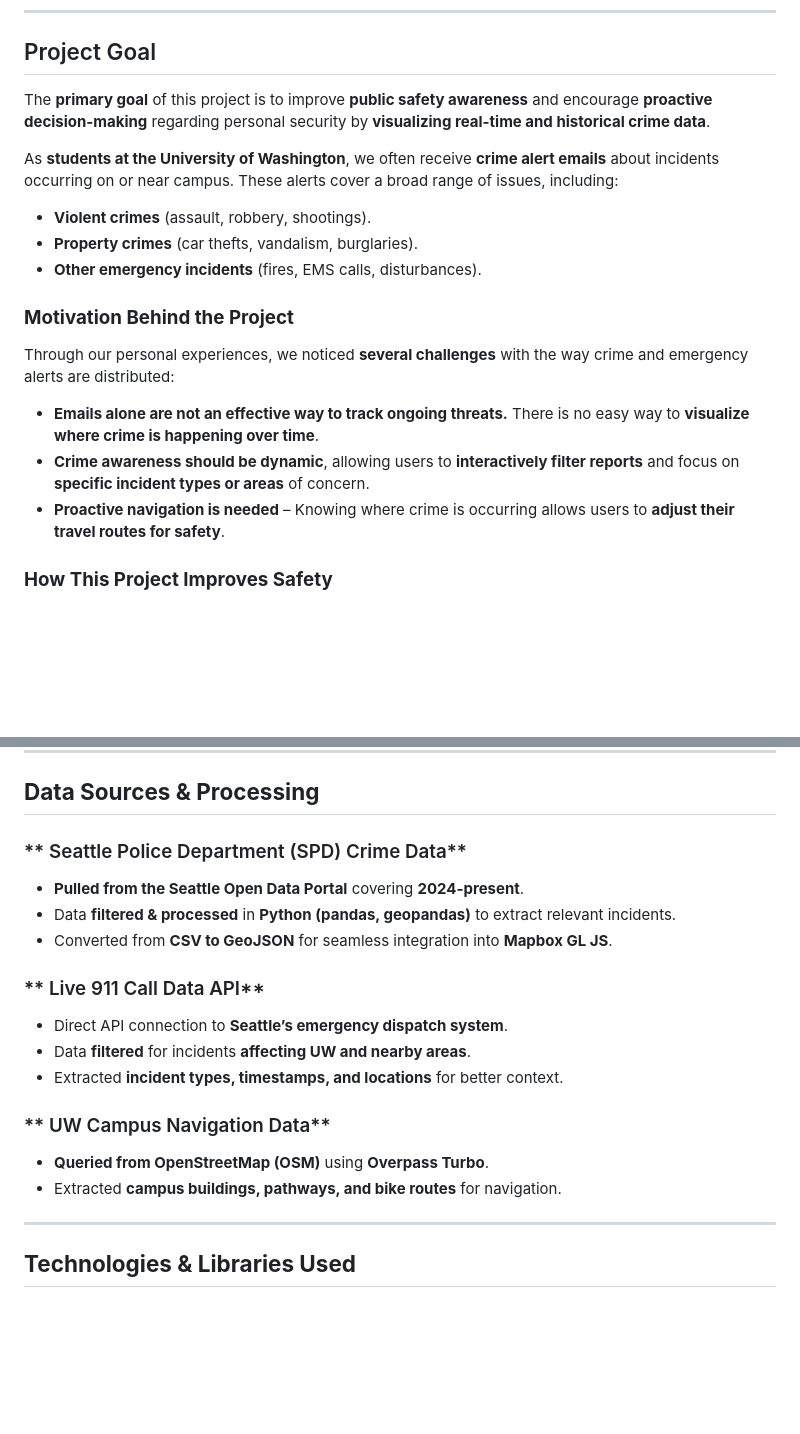
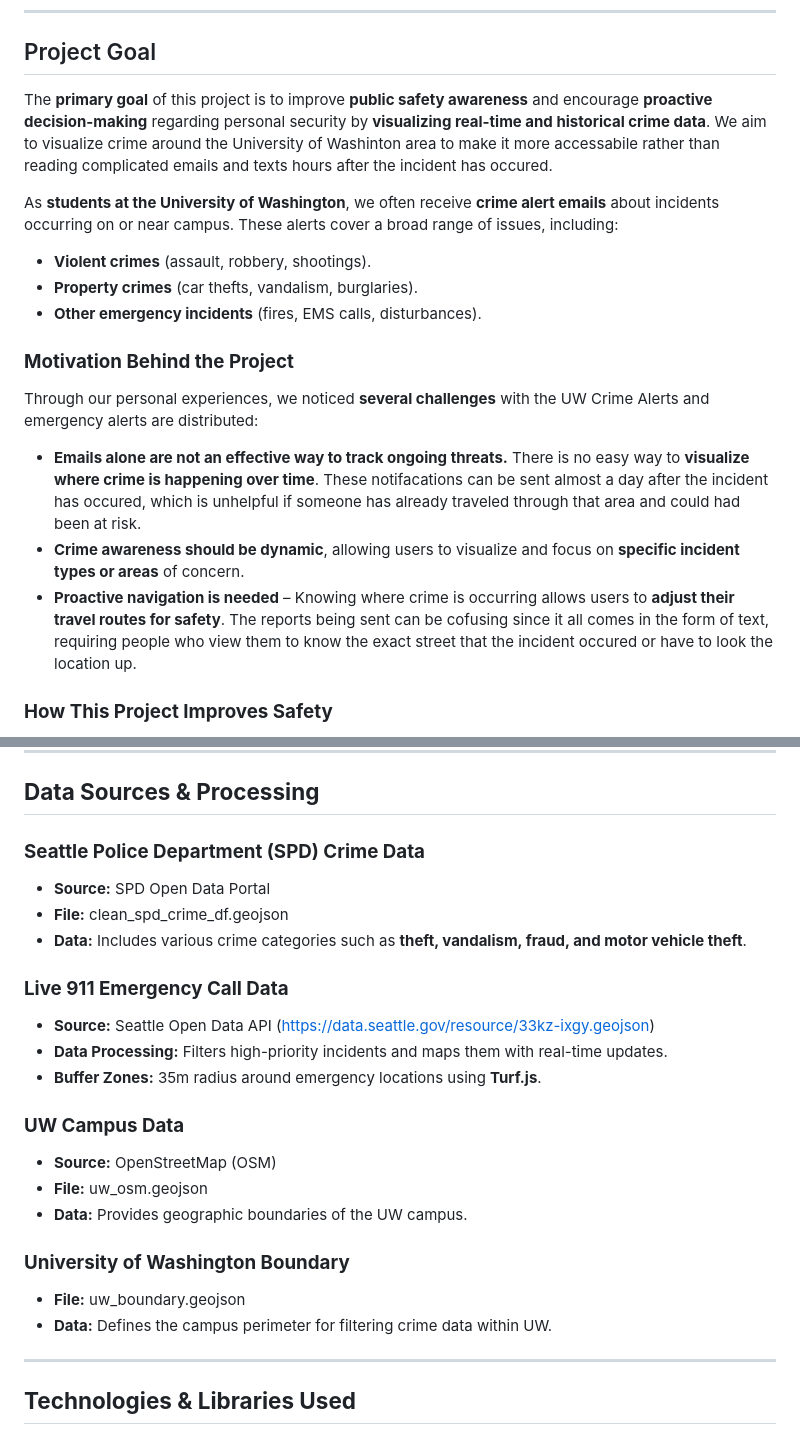
Before and after one commit to vm11962-2131012/UW_Alert_System, a Markdown page: README.md, 2 parts joined by grey strips. GitHub-like rendering; blank space fills up the shorter version.

```diff
--- a/README.md
+++ b/README.md
@@ -26,7 +26,7 @@ By offering **a centralized safety awareness platform**, the UW Alert System equ
 ---
 
 ## Project Goal
-The **primary goal** of this project is to improve **public safety awareness** and encourage **proactive decision-making** regarding personal security by **visualizing real-time and historical crime data**.
+The **primary goal** of this project is to improve **public safety awareness** and encourage **proactive decision-making** regarding personal security by **visualizing real-time and historical crime data**. We aim to visualize crime around the University of Washinton area to make it more accessabile rather than reading complicated emails and texts hours after the incident has occured.
 
 As **students at the University of Washington**, we often receive **crime alert emails** about incidents occurring on or near campus. These alerts cover a broad range of issues, including:
 - **Violent crimes** (assault, robbery, shootings).
@@ -34,10 +34,10 @@ As **students at the University of Washington**, we often receive **crime alert
 - **Other emergency incidents** (fires, EMS calls, disturbances).
 
 ### **Motivation Behind the Project**
-Through our personal experiences, we noticed **several challenges** with the way crime and emergency alerts are distributed:
-- **Emails alone are not an effective way to track ongoing threats.** There is no easy way to **visualize where crime is happening over time**.
-- **Crime awareness should be dynamic**, allowing users to **interactively filter reports** and focus on **specific incident types or areas** of concern.
-- **Proactive navigation is needed** – Knowing where crime is occurring allows users to **adjust their travel routes for safety**.
+Through our personal experiences, we noticed **several challenges** with the UW Crime Alerts and emergency alerts are distributed:
+- **Emails alone are not an effective way to track ongoing threats.** There is no easy way to **visualize where crime is happening over time**. These notifacations can be sent almost a day after the incident has occured, which is unhelpful if someone has already traveled through that area and could had been at risk.
+- **Crime awareness should be dynamic**, allowing users to visualize and focus on **specific incident types or areas** of concern.
+- **Proactive navigation is needed** – Knowing where crime is occurring allows users to **adjust their travel routes for safety**. The reports being sent can be cofusing since it all comes in the form of text, requiring people who view them to know the exact street that the incident occured or have to look the location up.
 
 ### **How This Project Improves Safety**
 - Provides **instant updates** on crimes and emergency incidents occurring near campus.
@@ -97,20 +103,24 @@ Through our personal experiences, we noticed **several challenges** with the way
 
 ## **Data Sources & Processing**
 
-### ** Seattle Police Department (SPD) Crime Data**
-- **Pulled from the Seattle Open Data Portal** covering **2024-present**.
-- Data **filtered & processed** in **Python (pandas, geopandas)** to extract relevant incidents.
-- Converted from **CSV to GeoJSON** for seamless integration into **Mapbox GL JS**.
+### **Seattle Police Department (SPD) Crime Data**
+- **Source:** SPD Open Data Portal
+- **File:** clean_spd_crime_df.geojson
+- **Data:** Includes various crime categories such as **theft, vandalism, fraud, and motor vehicle theft**.
 
-### ** Live 911 Call Data API**
-- Direct API connection to **Seattle’s emergency dispatch system**.
-- Data **filtered** for incidents **affecting UW and nearby areas**.
-- Extracted **incident types, timestamps, and locations** for better context.
+### **Live 911 Emergency Call Data**
+- **Source:** Seattle Open Data API (https://data.seattle.gov/resource/33kz-ixgy.geojson)
+- **Data Processing:** Filters high-priority incidents and maps them with real-time updates.
+- **Buffer Zones:** 35m radius around emergency locations using **Turf.js**.
 
-### ** UW Campus Navigation Data**
-- **Queried from OpenStreetMap (OSM)** using **Overpass Turbo**.
-- Extracted **campus buildings, pathways, and bike routes** for navigation.
+### **UW Campus Data**
+- **Source:** OpenStreetMap (OSM)
+- **File:** uw_osm.geojson
+- **Data:** Provides geographic boundaries of the UW campus.
 
+### **University of Washington Boundary**
+- **File:** uw_boundary.geojson
+- **Data:** Defines the campus perimeter for filtering crime data within UW.
 ---
 
 ## **Technologies & Libraries Used**
```
Also changed, not shown: other parts of README.md (+23 -17 lines), assets/img/911.png (added), assets/img/Main_Map.png (added), assets/img/Main_Panel.png (added), assets/img/Nav.png (added), assets/img/Nav_Instruction.png (added), assets/img/SPD.png (added).
